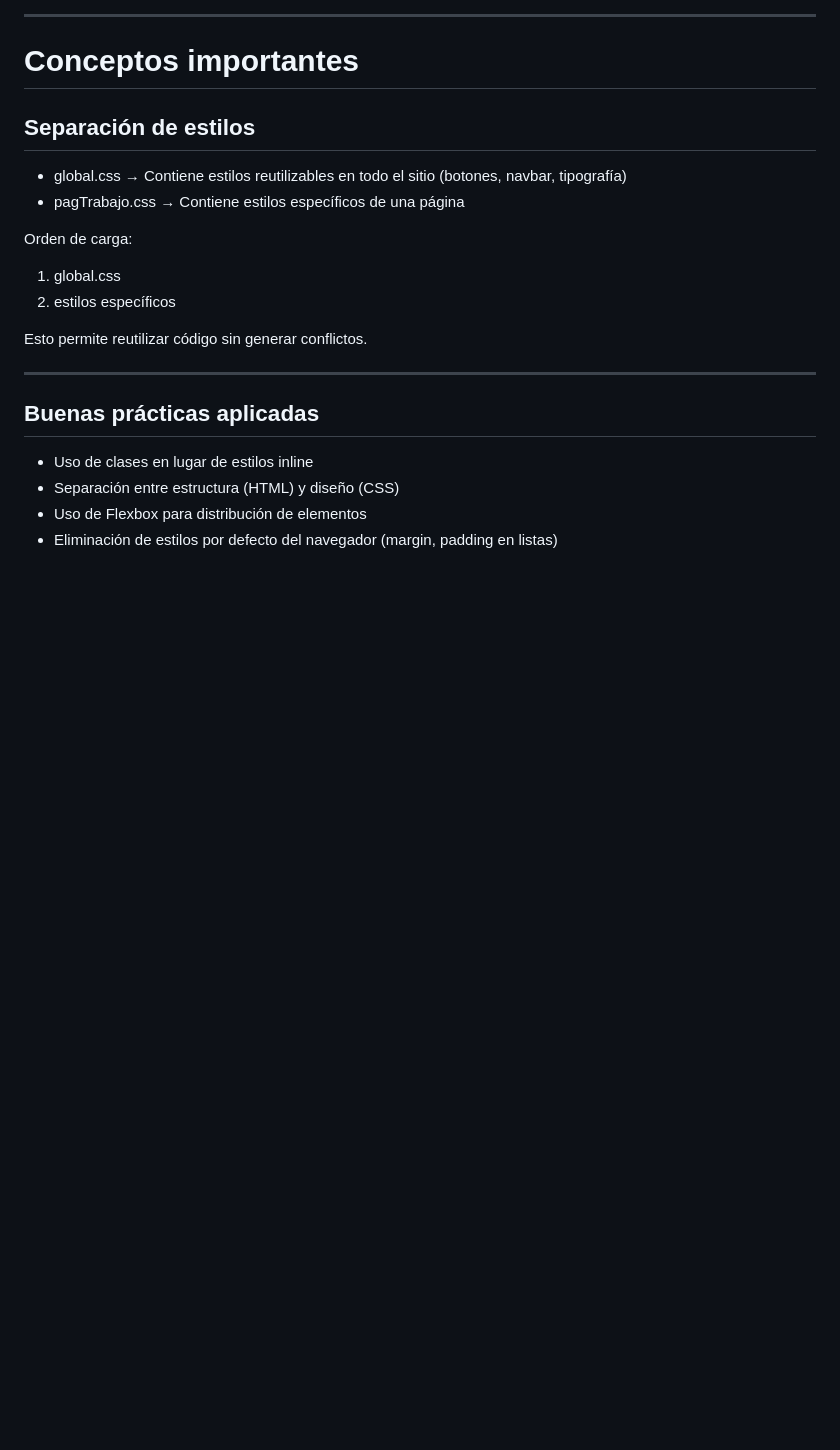
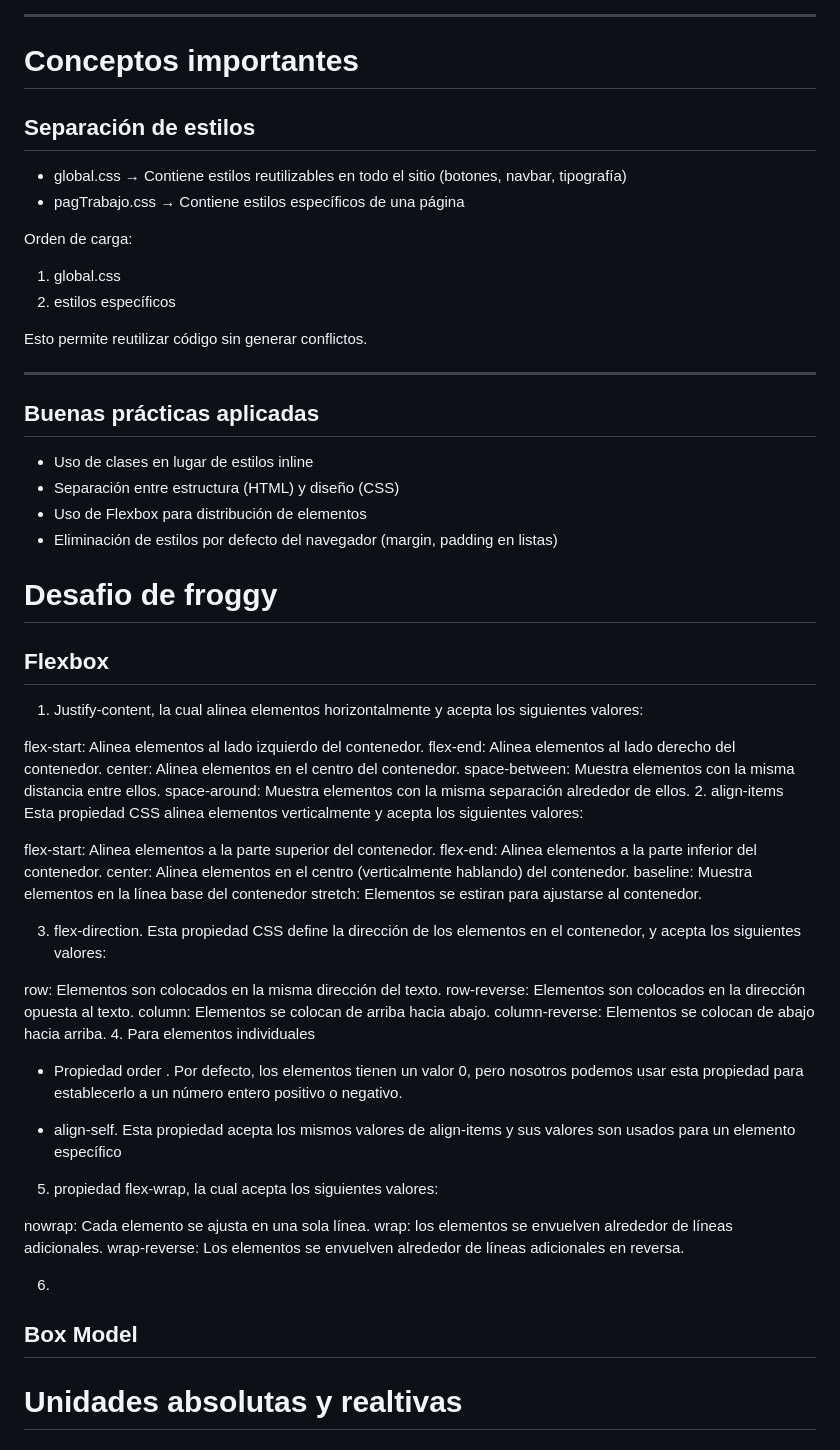
Before and after one commit to jeregpruebas-cpu/Programacion-Full-Stack-, a Markdown page: teorico/estructuraEstilos.md, the part around the change. Rendered like a GitHub page; blank space fills up the shorter version.

Commit message:
Comienzo de ajuste de contenido de pagina

```diff
--- a/teorico/estructuraEstilos.md
+++ b/teorico/estructuraEstilos.md
@@ -241,3 +241,44 @@ Esto permite reutilizar código sin generar conflictos.
 - Separación entre estructura (HTML) y diseño (CSS)
 - Uso de Flexbox para distribución de elementos
 - Eliminación de estilos por defecto del navegador (margin, padding en listas)
+
+# Desafio de froggy
+
+## Flexbox
+
+1. Justify-content, la cual alinea elementos horizontalmente y acepta los siguientes valores:
+
+flex-start: Alinea elementos al lado izquierdo del contenedor.
+flex-end: Alinea elementos al lado derecho del contenedor.
+center: Alinea elementos en el centro del contenedor.
+space-between: Muestra elementos con la misma distancia entre ellos.
+space-around: Muestra elementos con la misma separación alrededor de ellos.
+2. align-items Esta propiedad CSS alinea elementos verticalmente y acepta los siguientes valores:
+
+flex-start: Alinea elementos a la parte superior del contenedor.
+flex-end: Alinea elementos a la parte inferior del contenedor.
+center: Alinea elementos en el centro (verticalmente hablando) del contenedor.
+baseline: Muestra elementos en la línea base del contenedor
+stretch: Elementos se estiran para ajustarse al contenedor.
+
+3. flex-direction. Esta propiedad CSS define la dirección de los elementos en el contenedor, y acepta los siguientes valores:
+
+row: Elementos son colocados en la misma dirección del texto.
+row-reverse: Elementos son colocados en la dirección opuesta al texto.
+column: Elementos se colocan de arriba hacia abajo.
+column-reverse: Elementos se colocan de abajo hacia arriba.
+4. Para elementos individuales
+- Propiedad order . Por defecto, los elementos tienen un valor 0, pero nosotros podemos usar esta propiedad para establecerlo a un número entero positivo o negativo.
+
+- align-self. Esta propiedad acepta los mismos valores de align-items y sus valores son usados para un elemento específico
+
+5. propiedad flex-wrap, la cual acepta los siguientes valores:
+
+nowrap: Cada elemento se ajusta en una sola línea.
+wrap: los elementos se envuelven alrededor de líneas adicionales.
+wrap-reverse: Los elementos se envuelven alrededor de líneas adicionales en reversa.
+
+6.
+## Box Model
+
+# Unidades absolutas y realtivas
```
